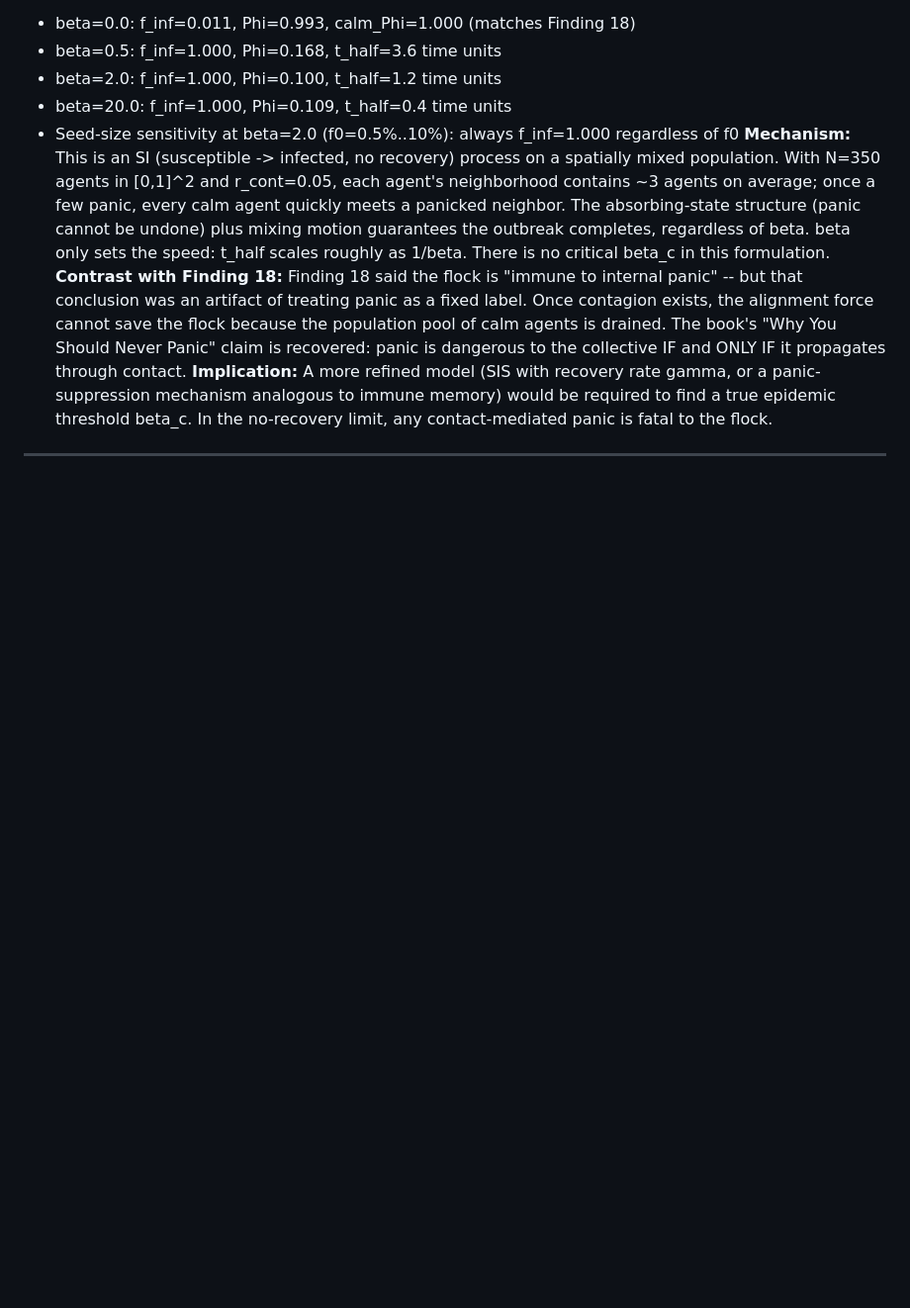
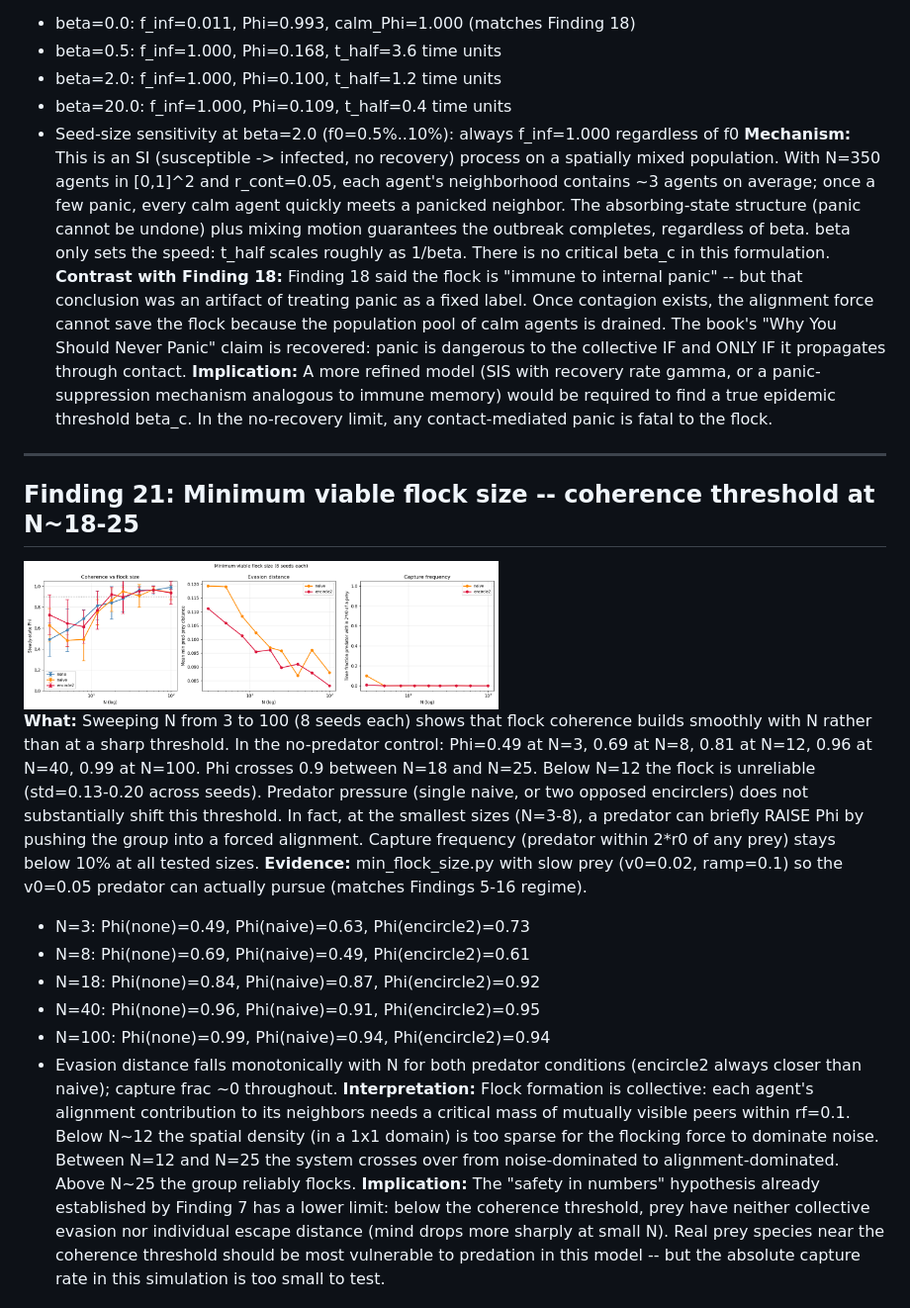
Before and after one commit to ninjahawk/swarmsim, a Markdown page: findings.md, the part around one of its changes. Shown at 99% size. GitHub-like rendering; pictures changed too: figures/min_size_1_summary.png (added); blank space fills up the shorter version.

```diff
--- a/findings.md
+++ b/findings.md
@@ -405,3 +405,37 @@ beta_c. In the no-recovery limit, any contact-mediated panic is fatal to the flo
 
 ---
 
+## Finding 21: Minimum viable flock size -- coherence threshold at N~18-25
+<img src="./figures/min_size_1_summary.png" width="480"/>
+
+**What:** Sweeping N from 3 to 100 (8 seeds each) shows that flock coherence builds
+smoothly with N rather than at a sharp threshold.  In the no-predator control:
+Phi=0.49 at N=3, 0.69 at N=8, 0.81 at N=12, 0.96 at N=40, 0.99 at N=100.  Phi
+crosses 0.9 between N=18 and N=25.  Below N=12 the flock is unreliable
+(std=0.13-0.20 across seeds).  Predator pressure (single naive, or two opposed
+encirclers) does not substantially shift this threshold.  In fact, at the
+smallest sizes (N=3-8), a predator can briefly RAISE Phi by pushing the group
+into a forced alignment.  Capture frequency (predator within 2*r0 of any prey)
+stays below 10% at all tested sizes.
+**Evidence:** min_flock_size.py with slow prey (v0=0.02, ramp=0.1) so the
+v0=0.05 predator can actually pursue (matches Findings 5-16 regime).
+- N=3:   Phi(none)=0.49, Phi(naive)=0.63, Phi(encircle2)=0.73
+- N=8:   Phi(none)=0.69, Phi(naive)=0.49, Phi(encircle2)=0.61
+- N=18:  Phi(none)=0.84, Phi(naive)=0.87, Phi(encircle2)=0.92
+- N=40:  Phi(none)=0.96, Phi(naive)=0.91, Phi(encircle2)=0.95
+- N=100: Phi(none)=0.99, Phi(naive)=0.94, Phi(encircle2)=0.94
+- Evasion distance falls monotonically with N for both predator conditions
+  (encircle2 always closer than naive); capture frac ~0 throughout.
+**Interpretation:** Flock formation is collective: each agent's alignment
+contribution to its neighbors needs a critical mass of mutually visible peers
+within rf=0.1.  Below N~12 the spatial density (in a 1x1 domain) is too sparse
+for the flocking force to dominate noise.  Between N=12 and N=25 the system
+crosses over from noise-dominated to alignment-dominated.  Above N~25 the
+group reliably flocks.
+**Implication:** The "safety in numbers" hypothesis already established by
+Finding 7 has a lower limit: below the coherence threshold, prey have neither
+collective evasion nor individual escape distance (mind drops more sharply at
+small N).  Real prey species near the coherence threshold should be most
+vulnerable to predation in this model -- but the absolute capture rate in this
+simulation is too small to test.
+
```
Also changed, not shown: other parts of findings.md (+41 -4 lines), figures/reunion_1_timeseries.png (added), figures/reunion_2_summary.png (added), 5 other files.
